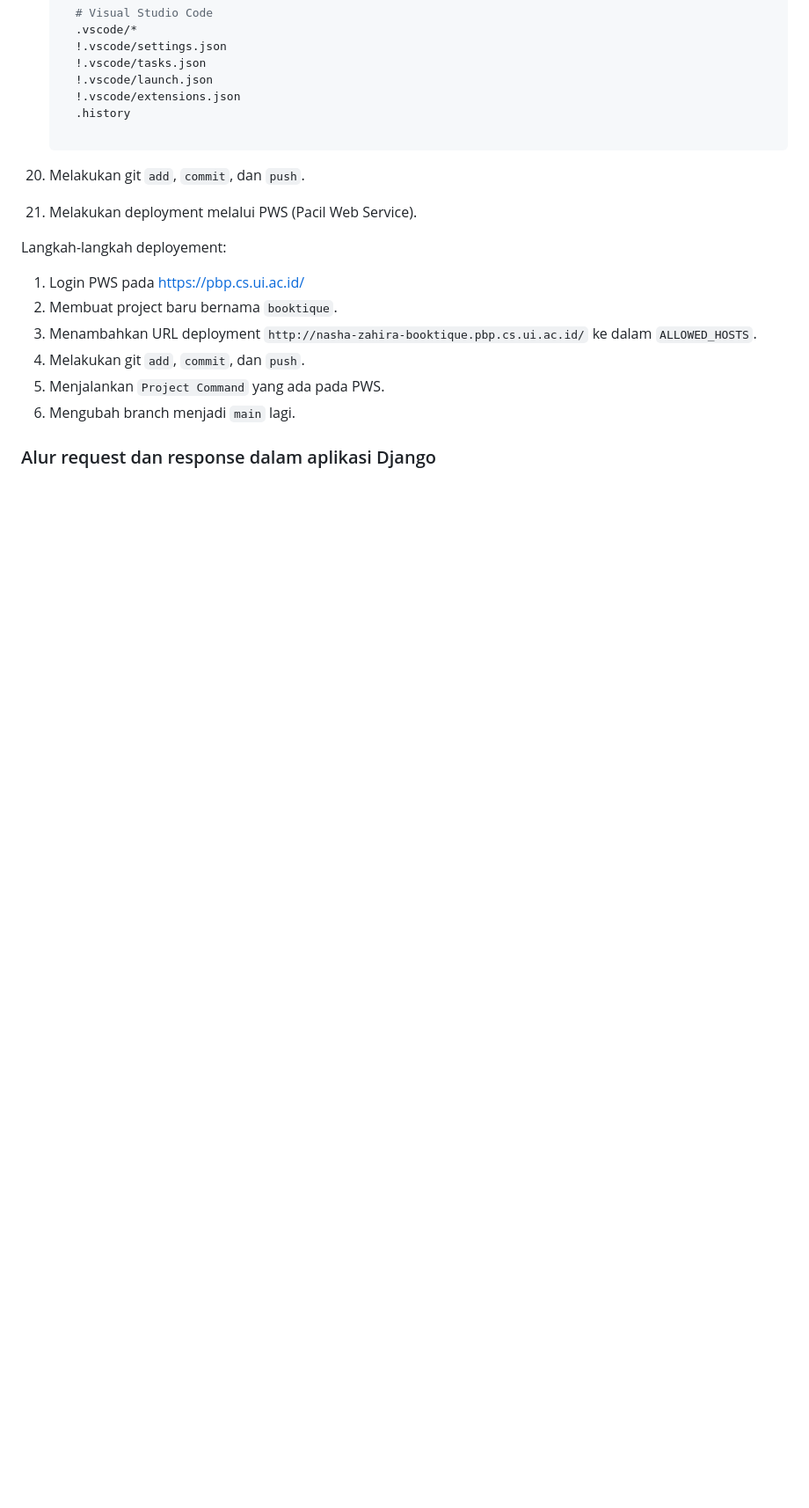
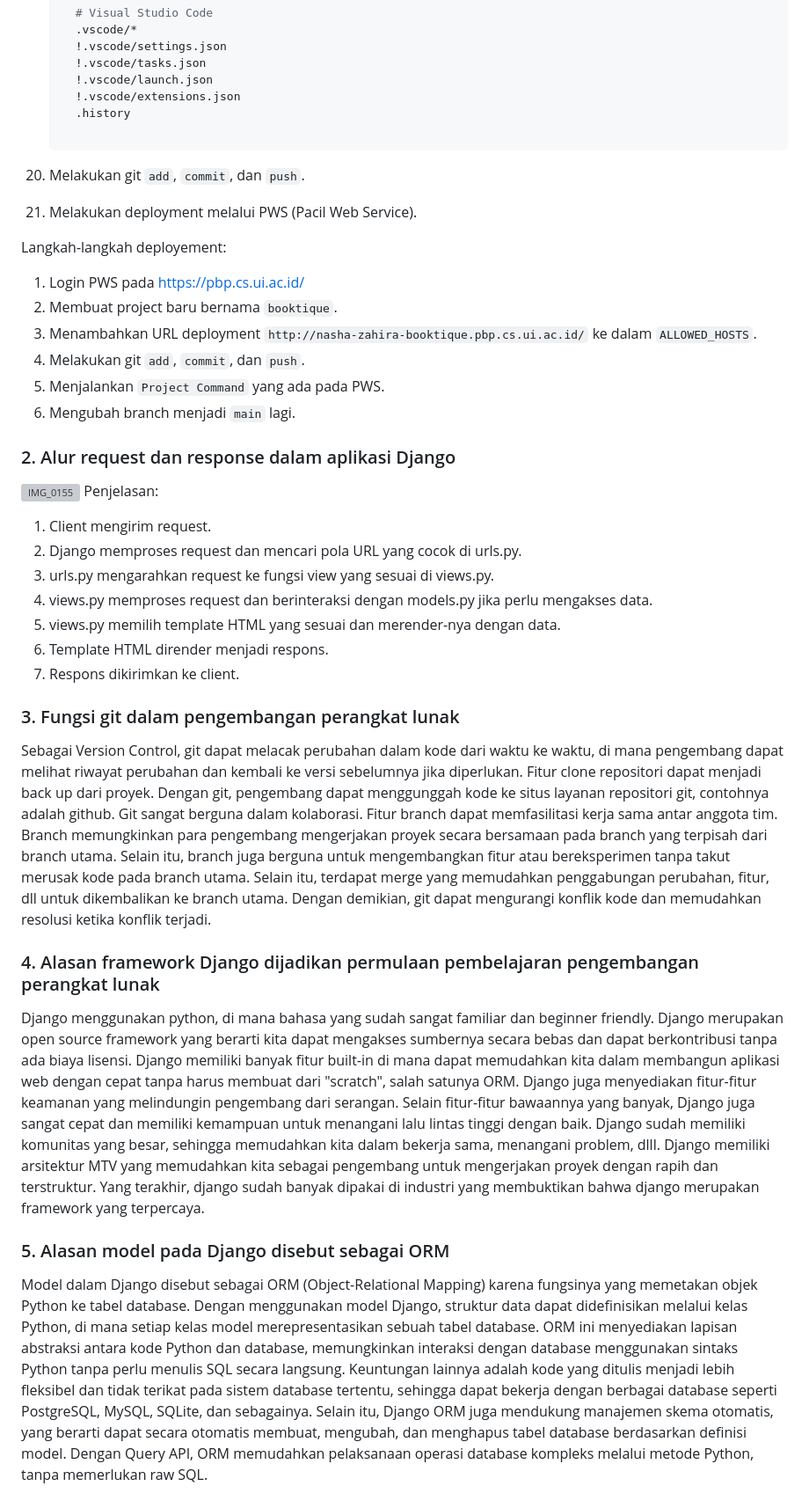
Before and after one commit to genshzin/booktique, a Markdown page: README.md, the part around the change. Shown: that part at 88% size. Rendered like a GitHub page; blank space fills up the shorter version; grey boxes are pictures that could not be loaded.

````diff
--- a/README.md
+++ b/README.md
@@ -284,4 +284,22 @@ Langkah-langkah deployement:
 5. Menjalankan ```Project Command``` yang ada pada PWS.
 6. Mengubah branch menjadi ```main``` lagi.
 
-### Alur request dan response dalam aplikasi Django
+### 2. Alur request dan response dalam aplikasi Django
+![IMG_0155](https://github.com/user-attachments/assets/154dde39-6057-47cb-878f-d241bf75d0be)
+Penjelasan:
+1. Client mengirim request.
+2. Django memproses request dan mencari pola URL yang cocok di urls.py.
+3. urls.py mengarahkan request ke fungsi view yang sesuai di views.py.
+4. views.py memproses request dan berinteraksi dengan models.py jika perlu mengakses data.
+5. views.py memilih template HTML yang sesuai dan merender-nya dengan data.
+6. Template HTML dirender menjadi respons.
+7. Respons dikirimkan ke client.
+
+### 3.  Fungsi git dalam pengembangan perangkat lunak
+Sebagai Version Control, git dapat melacak perubahan dalam kode dari waktu ke waktu, di mana pengembang dapat melihat riwayat perubahan dan kembali ke versi sebelumnya jika diperlukan. Fitur clone repositori dapat menjadi back up dari proyek. Dengan git, pengembang dapat menggunggah kode ke situs layanan repositori git, contohnya adalah github. Git sangat berguna dalam kolaborasi. Fitur branch dapat memfasilitasi kerja sama antar anggota tim. Branch memungkinkan para pengembang mengerjakan proyek secara bersamaan pada branch yang terpisah dari branch utama. Selain itu, branch juga berguna untuk mengembangkan fitur atau bereksperimen tanpa takut merusak kode pada branch utama. Selain itu, terdapat merge yang memudahkan penggabungan perubahan, fitur, dll untuk dikembalikan ke branch utama. Dengan demikian, git dapat mengurangi konflik kode dan memudahkan resolusi ketika konflik terjadi.
+
+### 4. Alasan framework Django dijadikan permulaan pembelajaran pengembangan perangkat lunak
+Django menggunakan python, di mana bahasa yang sudah sangat familiar dan beginner friendly. Django merupakan open source framework yang berarti kita dapat mengakses sumbernya secara bebas dan dapat berkontribusi tanpa ada biaya lisensi. Django memiliki banyak fitur built-in di mana dapat memudahkan kita dalam membangun aplikasi web dengan cepat tanpa harus membuat dari "scratch", salah satunya ORM. Django juga menyediakan fitur-fitur keamanan yang melindungin pengembang dari serangan. Selain fitur-fitur bawaannya yang banyak, Django juga sangat cepat dan memiliki kemampuan untuk menangani lalu lintas tinggi dengan baik. Django sudah memiliki komunitas yang besar, sehingga memudahkan kita dalam bekerja sama, menangani problem, dlll. Django memiliki arsitektur MTV yang memudahkan kita sebagai pengembang untuk mengerjakan proyek dengan rapih dan terstruktur. Yang terakhir, django sudah banyak dipakai di industri yang membuktikan bahwa django merupakan framework yang terpercaya.
+
+### 5. Alasan model pada Django disebut sebagai ORM
+Model dalam Django disebut sebagai ORM (Object-Relational Mapping) karena fungsinya yang memetakan objek Python ke tabel database. Dengan menggunakan model Django, struktur data dapat didefinisikan melalui kelas Python, di mana setiap kelas model merepresentasikan sebuah tabel database. ORM ini menyediakan lapisan abstraksi antara kode Python dan database, memungkinkan interaksi dengan database menggunakan sintaks Python tanpa perlu menulis SQL secara langsung. Keuntungan lainnya adalah kode yang ditulis menjadi lebih fleksibel dan tidak terikat pada sistem database tertentu, sehingga dapat bekerja dengan berbagai database seperti PostgreSQL, MySQL, SQLite, dan sebagainya. Selain itu, Django ORM juga mendukung manajemen skema otomatis, yang berarti dapat secara otomatis membuat, mengubah, dan menghapus tabel database berdasarkan definisi model. Dengan Query API, ORM memudahkan pelaksanaan operasi database kompleks melalui metode Python, tanpa memerlukan raw SQL.
````
